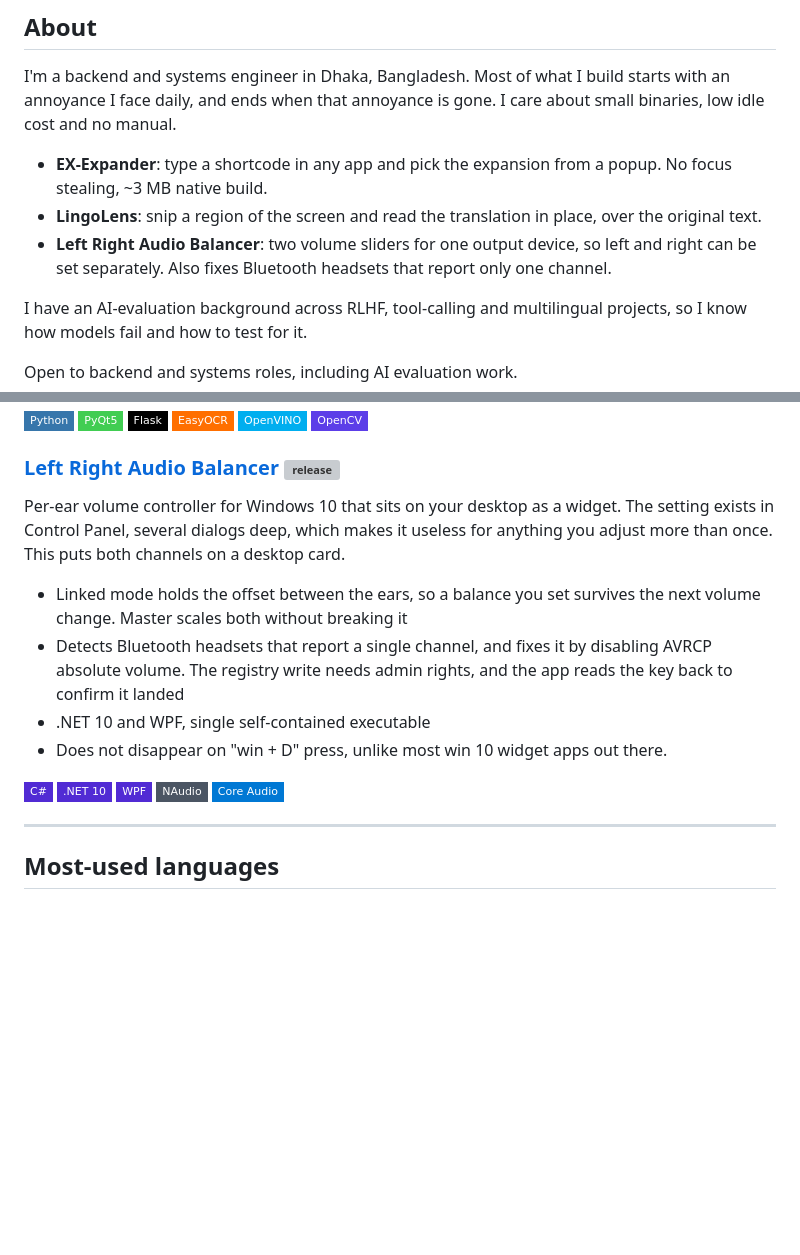
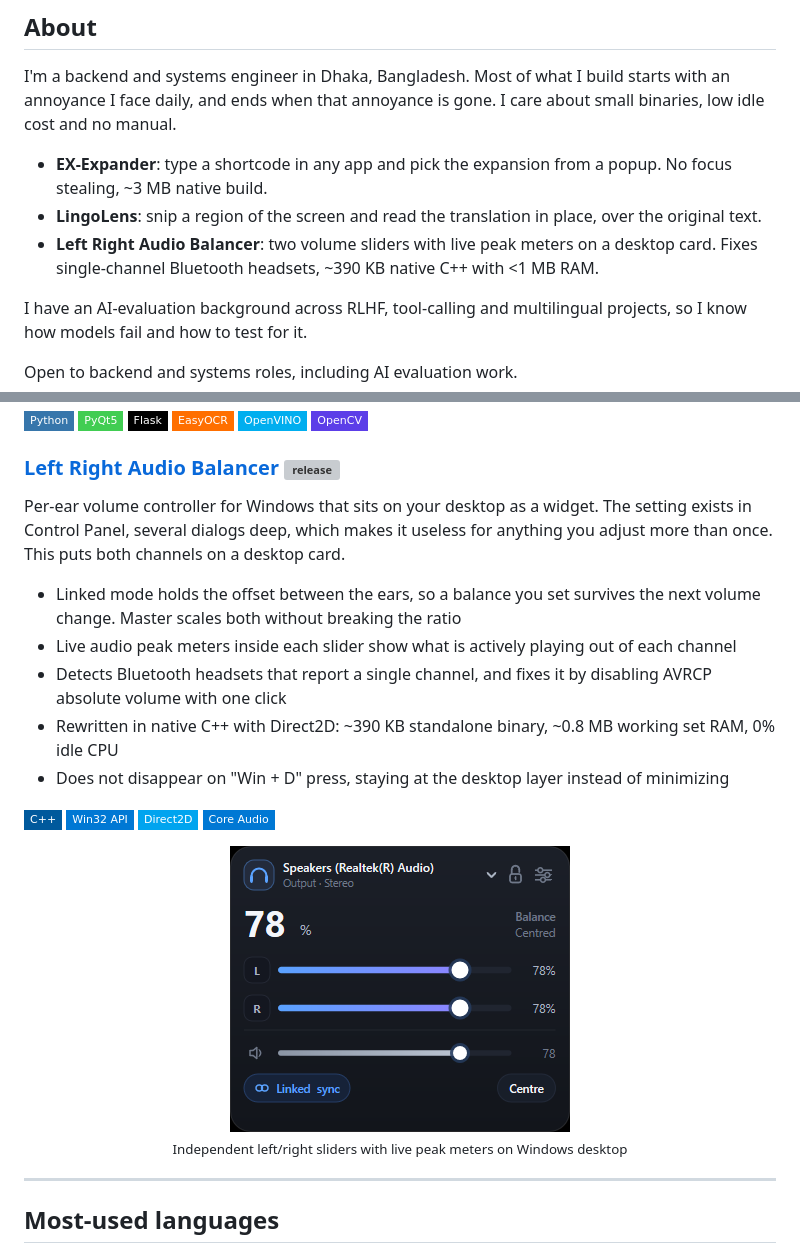
Before and after one commit to srnafi/srnafi, a Markdown page: README.md, 2 parts joined by grey strips. Drawn GitHub-style; pictures changed too: assets/audio_balancer.png (added); badges without logos; blank space fills up the shorter version; grey boxes are pictures that could not be loaded.

Commit message:
Update Left Right Audio Balancer section to v1.0.0 Native C++ revamp

```diff
--- a/README.md
+++ b/README.md
@@ -17,7 +17,7 @@ I'm a backend and systems engineer in Dhaka, Bangladesh. Most of what I build st
 
 - **EX-Expander**: type a shortcode in any app and pick the expansion from a popup. No focus stealing, ~3 MB native build.
 - **LingoLens**: snip a region of the screen and read the translation in place, over the original text.
-- **Left Right Audio Balancer**: two volume sliders for one output device, so left and right can be set separately. Also fixes Bluetooth headsets that report only one channel.
+- **Left Right Audio Balancer**: two volume sliders with live peak meters on a desktop card. Fixes single-channel Bluetooth headsets, ~390 KB native C++ with <1 MB RAM.
 
 I have an AI-evaluation background across RLHF, tool-calling and multilingual projects, so I know how models fail and how to test for it.
 
@@ -57,14 +57,20 @@ OCR screen translator. Press <kbd>Alt+Shift+M</kbd>, drag a box over any on-scre
 
 ### [Left Right Audio Balancer](https://github.com/srnafi/left-right-audio-balancer) [![release](https://img.shields.io/github/v/release/srnafi/left-right-audio-balancer?style=flat-square)](https://github.com/srnafi/left-right-audio-balancer/releases/latest)
 
-Per-ear volume controller for Windows 10 that sits on your desktop as a widget. The setting exists in Control Panel, several dialogs deep, which makes it useless for anything you adjust more than once. This puts both channels on a desktop card.
+Per-ear volume controller for Windows that sits on your desktop as a widget. The setting exists in Control Panel, several dialogs deep, which makes it useless for anything you adjust more than once. This puts both channels on a desktop card.
 
-- Linked mode holds the offset between the ears, so a balance you set survives the next volume change. Master scales both without breaking it
-- Detects Bluetooth headsets that report a single channel, and fixes it by disabling AVRCP absolute volume. The registry write needs admin rights, and the app reads the key back to confirm it landed
-- .NET 10 and WPF, single self-contained executable
-- Does not disappear on "win + D" press, unlike most win 10 widget apps out there.
+- Linked mode holds the offset between the ears, so a balance you set survives the next volume change. Master scales both without breaking the ratio
+- Live audio peak meters inside each slider show what is actively playing out of each channel
+- Detects Bluetooth headsets that report a single channel, and fixes it by disabling AVRCP absolute volume with one click
+- Rewritten in native C++ with Direct2D: ~390 KB standalone binary, ~0.8 MB working set RAM, 0% idle CPU
+- Does not disappear on "Win + D" press, staying at the desktop layer instead of minimizing
 
-<img alt="C#" src="https://img.shields.io/badge/C%23-512BD4?style=flat-square&logo=dotnet&logoColor=white" /> <img alt=".NET" src="https://img.shields.io/badge/.NET_10-512BD4?style=flat-square&logo=dotnet&logoColor=white" /> <img alt="WPF" src="https://img.shields.io/badge/WPF-512BD4?style=flat-square&logo=windows&logoColor=white" /> <img alt="NAudio" src="https://img.shields.io/badge/NAudio-4B5563?style=flat-square" /> <img alt="Core Audio" src="https://img.shields.io/badge/Core_Audio-0078D4?style=flat-square&logo=windows&logoColor=white" />
+<img alt="C++" src="https://img.shields.io/badge/C++-00599C?style=flat-square&logo=cplusplus&logoColor=white" /> <img alt="Win32 API" src="https://img.shields.io/badge/Win32_API-0078D4?style=flat-square&logo=windows&logoColor=white" /> <img alt="Direct2D" src="https://img.shields.io/badge/Direct2D-00A4EF?style=flat-square" /> <img alt="Core Audio" src="https://img.shields.io/badge/Core_Audio-0078D4?style=flat-square&logo=windows&logoColor=white" />
+
+<p align="center">
+  <img alt="Left Right Audio Balancer: desktop card with per-ear sliders and live peak meters" width="340" src="assets/audio_balancer.png" />
+  <br><sub>Independent left/right sliders with live peak meters on Windows desktop</sub>
+</p>
 
 ---
 
```
